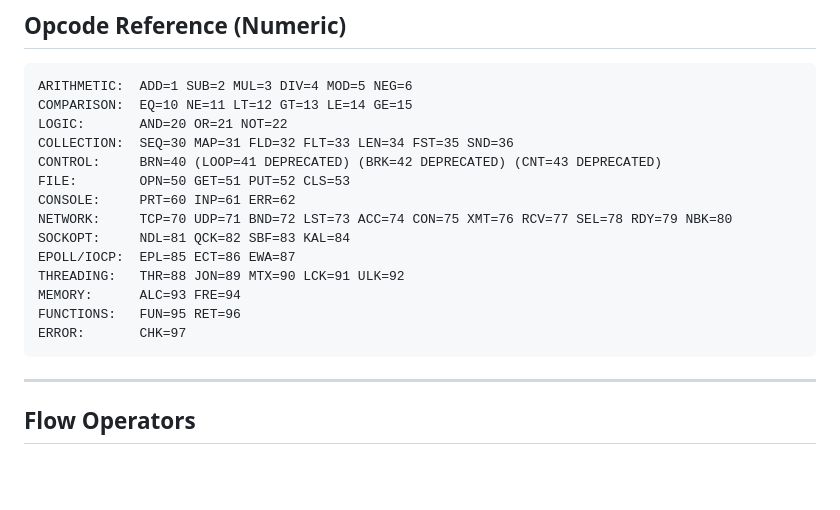
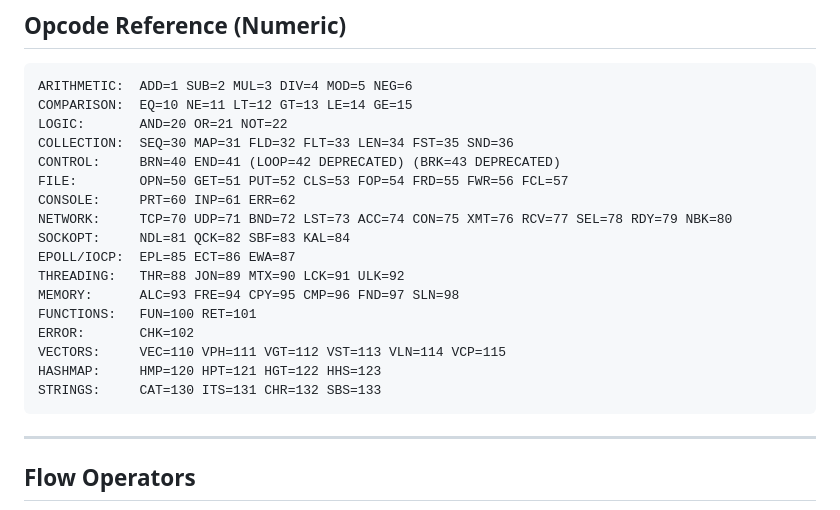
Before and after one commit to NELAIA-AI/tayni, a Markdown page: PRINCIPLES.md, the part around one of its changes. Drawn GitHub-style; blank space fills up the shorter version.

````diff
--- a/PRINCIPLES.md
+++ b/PRINCIPLES.md
@@ -156,16 +156,19 @@ ARITHMETIC:  ADD=1 SUB=2 MUL=3 DIV=4 MOD=5 NEG=6
 COMPARISON:  EQ=10 NE=11 LT=12 GT=13 LE=14 GE=15
 LOGIC:       AND=20 OR=21 NOT=22
 COLLECTION:  SEQ=30 MAP=31 FLD=32 FLT=33 LEN=34 FST=35 SND=36
-CONTROL:     BRN=40 (LOOP=41 DEPRECATED) (BRK=42 DEPRECATED) (CNT=43 DEPRECATED)
-FILE:        OPN=50 GET=51 PUT=52 CLS=53
+CONTROL:     BRN=40 END=41 (LOOP=42 DEPRECATED) (BRK=43 DEPRECATED)
+FILE:        OPN=50 GET=51 PUT=52 CLS=53 FOP=54 FRD=55 FWR=56 FCL=57
 CONSOLE:     PRT=60 INP=61 ERR=62
 NETWORK:     TCP=70 UDP=71 BND=72 LST=73 ACC=74 CON=75 XMT=76 RCV=77 SEL=78 RDY=79 NBK=80
 SOCKOPT:     NDL=81 QCK=82 SBF=83 KAL=84
 EPOLL/IOCP:  EPL=85 ECT=86 EWA=87
 THREADING:   THR=88 JON=89 MTX=90 LCK=91 ULK=92
-MEMORY:      ALC=93 FRE=94
-FUNCTIONS:   FUN=95 RET=96
-ERROR:       CHK=97
+MEMORY:      ALC=93 FRE=94 CPY=95 CMP=96 FND=97 SLN=98
+FUNCTIONS:   FUN=100 RET=101
+ERROR:       CHK=102
+VECTORS:     VEC=110 VPH=111 VGT=112 VST=113 VLN=114 VCP=115
+HASHMAP:     HMP=120 HPT=121 HGT=122 HHS=123
+STRINGS:     CAT=130 ITS=131 CHR=132 SBS=133
 ```
 
 ---
````
Also changed, not shown: other parts of PRINCIPLES.md (+41 -1 lines), NELAIA_PROMPT.md (+28 -0 lines), PROTOCOL.md (+1 -1 lines).
